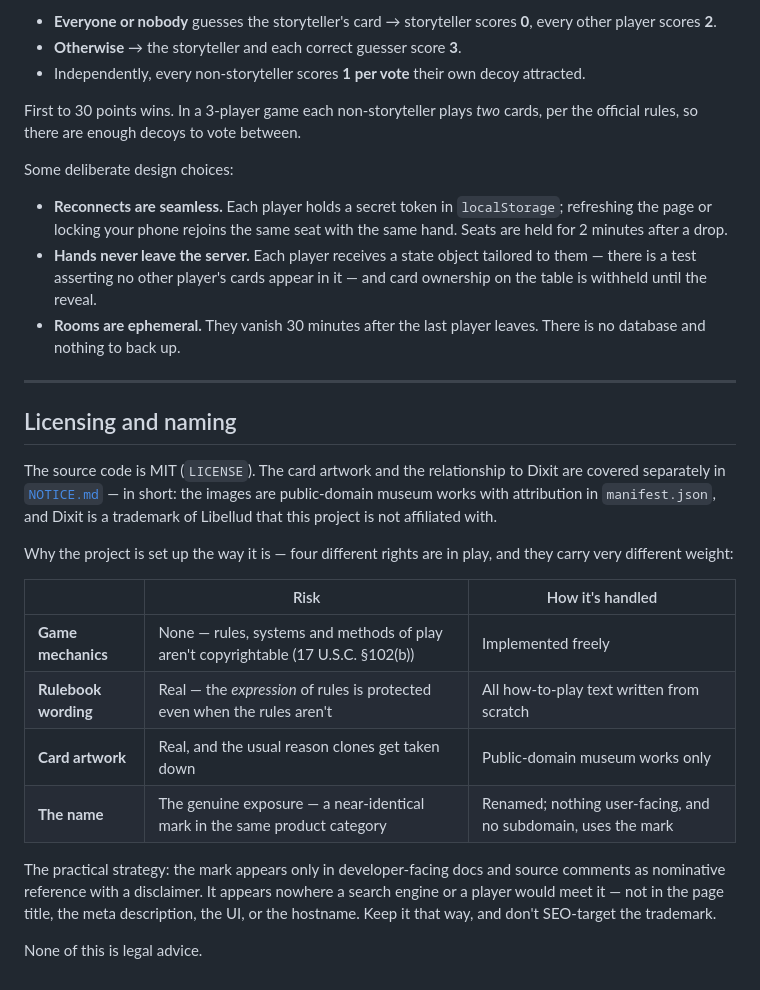
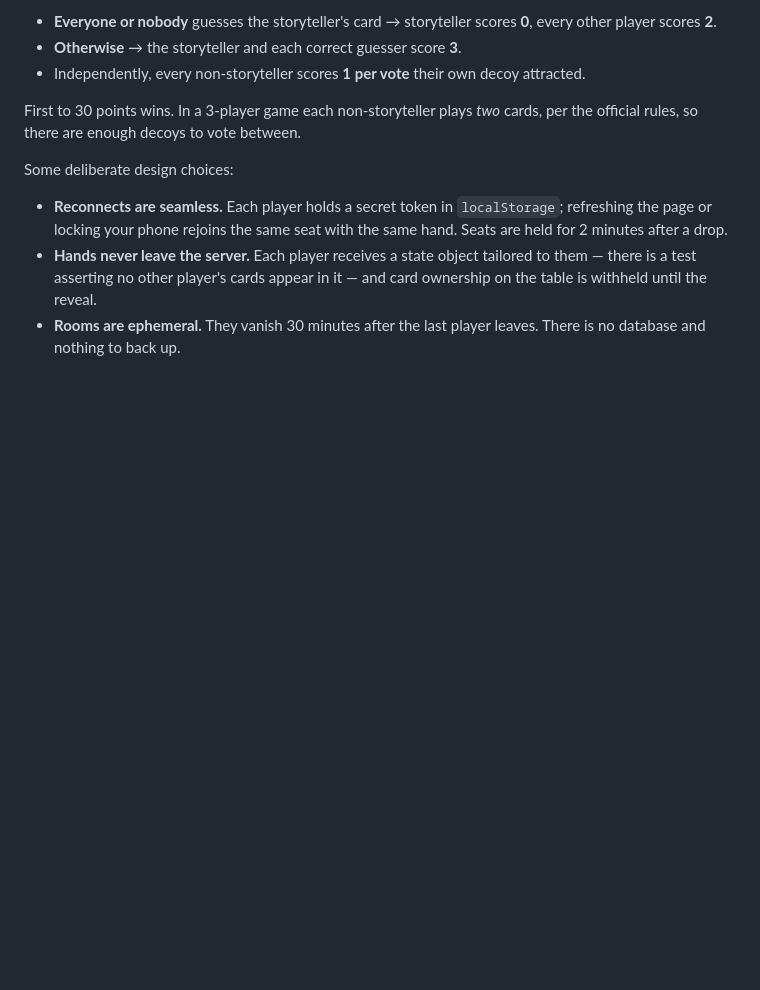
Before and after one commit to sjsw/reverie, a Markdown page: README.md, the part around the change. GitHub-like rendering; blank space fills up the shorter version.

```diff
--- a/README.md
+++ b/README.md
@@ -251,30 +251,3 @@ Some deliberate design choices:
   in it — and card ownership on the table is withheld until the reveal.
 - **Rooms are ephemeral.** They vanish 30 minutes after the last player
   leaves. There is no database and nothing to back up.
-
----
-
-## Licensing and naming
-
-The source code is MIT (`LICENSE`). The card artwork and the relationship to
-Dixit are covered separately in [`NOTICE.md`](NOTICE.md) — in short: the images
-are public-domain museum works with attribution in `manifest.json`, and Dixit
-is a trademark of Libellud that this project is not affiliated with.
-
-Why the project is set up the way it is — four different rights are in play,
-and they carry very different weight:
-
-| | Risk | How it's handled |
-| --- | --- | --- |
-| **Game mechanics** | None — rules, systems and methods of play aren't copyrightable (17 U.S.C. §102(b)) | Implemented freely |
-| **Rulebook wording** | Real — the *expression* of rules is protected even when the rules aren't | All how-to-play text written from scratch |
-| **Card artwork** | Real, and the usual reason clones get taken down | Public-domain museum works only |
-| **The name** | The genuine exposure — a near-identical mark in the same product category | Renamed; nothing user-facing, and no subdomain, uses the mark |
-
-The practical strategy: the mark appears only in developer-facing docs and
-source comments as nominative reference with a disclaimer. It appears nowhere
-a search engine or a player would meet it — not in the page title, the meta
-description, the UI, or the hostname. Keep it that way, and don't SEO-target
-the trademark.
-
-None of this is legal advice.
```
